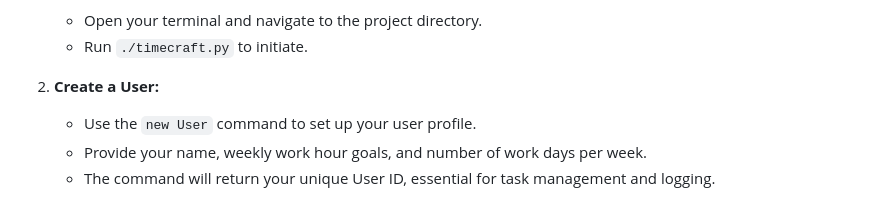
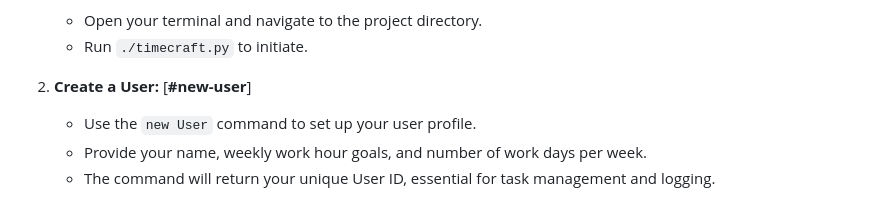
Before and after one commit to Benonii/TimeCraft, a Markdown page: README.md, the part around the change. Drawn GitHub-style.

```diff
--- a/README.md
+++ b/README.md
@@ -21,7 +21,7 @@ on task.
    - Open your terminal and navigate to the project directory.
    - Run `./timecraft.py` to initiate.
 
-2. **Create a User:**
+2. **Create a User:** [**#new-user**]
    - Use the `new User` command to set up your user profile.
    - Provide your name, weekly work hour goals, and number of work days per
      week.
```
